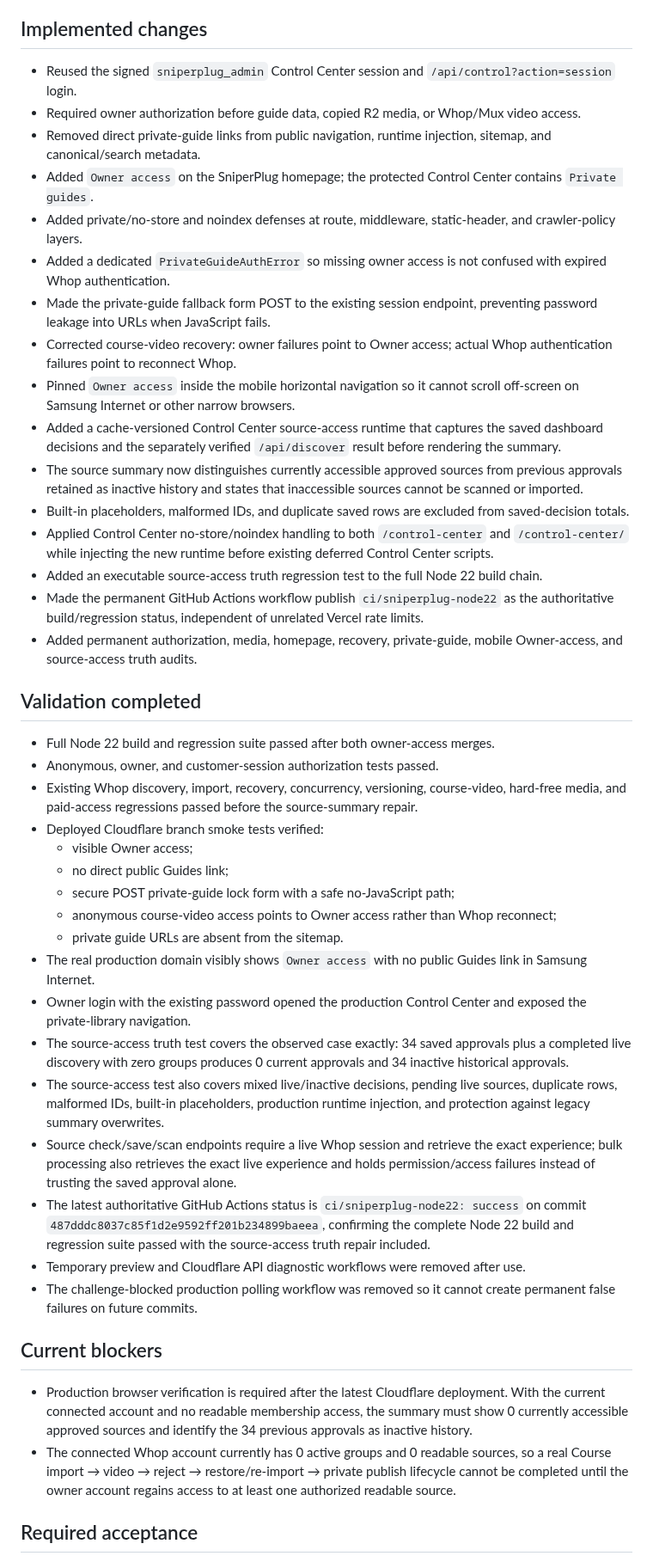
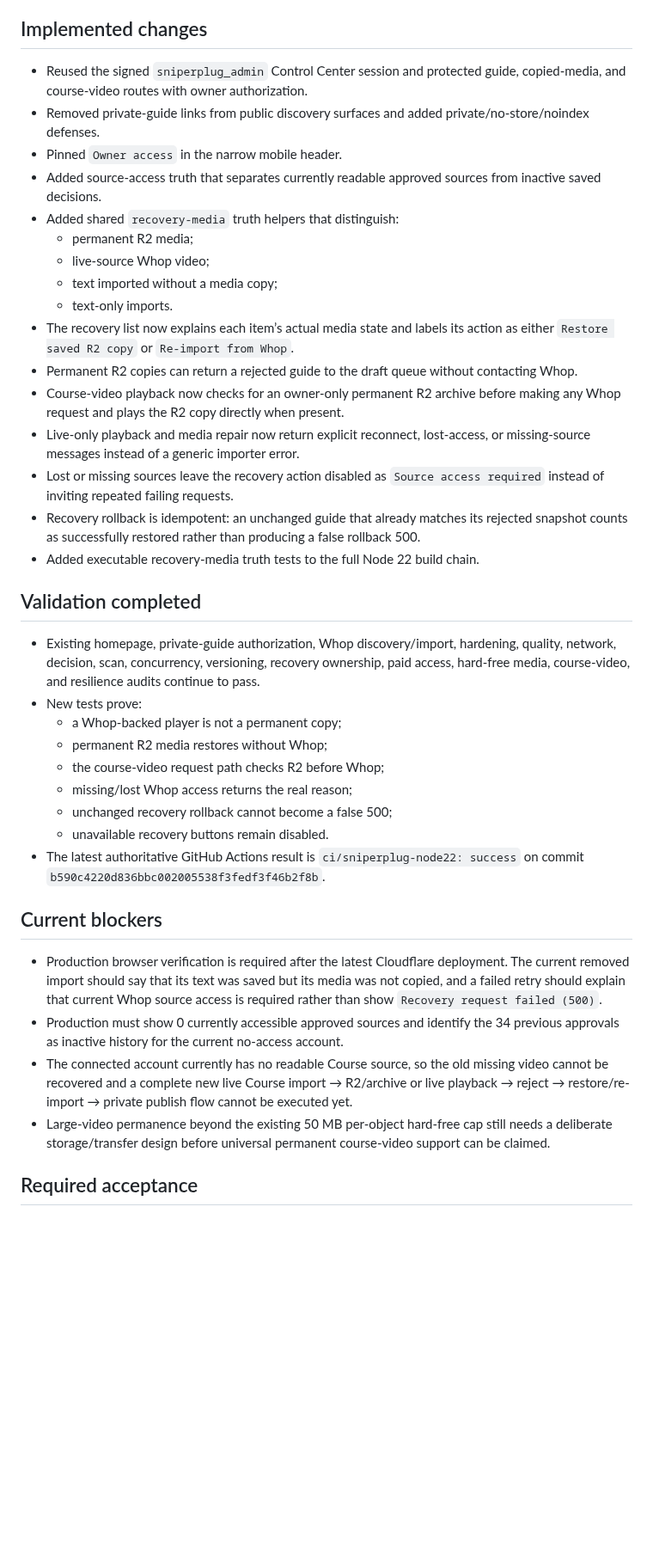
Before and after one commit to UglyGameFace/SniperPlug-Site, a Markdown page: ACTIVE_TASK.md, the part around one of its changes. Shown at 86% size. GitHub-like rendering; blank space fills up the shorter version.

Commit message:
Record Whop video recovery findings and repair

```diff
--- a/ACTIVE_TASK.md
+++ b/ACTIVE_TASK.md
@@ -41,44 +34,38 @@ Active. Production routing, owner login, implementation, and the latest full Nod
 
 ## Implemented changes
-- Reused the signed `sniperplug_admin` Control Center session and `/api/control?action=session` login.
-- Required owner authorization before guide data, copied R2 media, or Whop/Mux video access.
-- Removed direct private-guide links from public navigation, runtime injection, sitemap, and canonical/search metadata.
-- Added `Owner access` on the SniperPlug homepage; the protected Control Center contains `Private guides`.
-- Added private/no-store and noindex defenses at route, middleware, static-header, and crawler-policy layers.
-- Added a dedicated `PrivateGuideAuthError` so missing owner access is not confused with expired Whop authentication.
-- Made the private-guide fallback form POST to the existing session endpoint, preventing password leakage into URLs when JavaScript fails.
-- Corrected course-video recovery: owner failures point to Owner access; actual Whop authentication failures point to reconnect Whop.
-- Pinned `Owner access` inside the mobile horizontal navigation so it cannot scroll off-screen on Samsung Internet or other narrow browsers.
-- Added a cache-versioned Control Center source-access runtime that captures the saved dashboard decisions and the separately verified `/api/discover` result before rendering the summary.
-- The source summary now distinguishes currently accessible approved sources from previous approvals retained as inactive history and states that inaccessible sources cannot be scanned or imported.
-- Built-in placeholders, malformed IDs, and duplicate saved rows are excluded from saved-decision totals.
-- Applied Control Center no-store/noindex handling to both `/control-center` and `/control-center/` while injecting the new runtime before existing deferred Control Center scripts.
-- Added an executable source-access truth regression test to the full Node 22 build chain.
-- Made the permanent GitHub Actions workflow publish `ci/sniperplug-node22` as the authoritative build/regression status, independent of unrelated Vercel rate limits.
-- Added permanent authorization, media, homepage, recovery, private-guide, mobile Owner-access, and source-access truth audits.
+- Reused the signed `sniperplug_admin` Control Center session and protected guide, copied-media, and course-video routes with owner authorization.
+- Removed private-guide links from public discovery surfaces and added private/no-store/noindex defenses.
+- Pinned `Owner access` in the narrow mobile header.
+- Added source-access truth that separates currently readable approved sources from inactive saved decisions.
+- Added shared `recovery-media` truth helpers that distinguish:
+  - permanent R2 media;
+  - live-source Whop video;
+  - text imported without a media copy;
+  - text-only imports.
+- The recovery list now explains each item’s actual media state and labels its action as either `Restore saved R2 copy` or `Re-import from Whop`.
+- Permanent R2 copies can return a rejected guide to the draft queue without contacting Whop.
+- Course-video playback now checks for an owner-only permanent R2 archive before making any Whop request and plays the R2 copy directly when present.
+- Live-only playback and media repair now return explicit reconnect, lost-access, or missing-source messages instead of a generic importer error.
+- Lost or missing sources leave the recovery action disabled as `Source access required` instead of inviting repeated failing requests.
+- Recovery rollback is idempotent: an unchanged guide that already matches its rejected snapshot counts as successfully restored rather than producing a false rollback 500.
+- Added executable recovery-media truth tests to the full Node 22 build chain.
 
 ## Validation completed
-- Full Node 22 build and regression suite passed after both owner-access merges.
-- Anonymous, owner, and customer-session authorization tests passed.
-- Existing Whop discovery, import, recovery, concurrency, versioning, course-video, hard-free media, and paid-access regressions passed before the source-summary repair.
-- Deployed Cloudflare branch smoke tests verified:
-  - visible Owner access;
-  - no direct public Guides link;
-  - secure POST private-guide lock form with a safe no-JavaScript path;
-  - anonymous course-video access points to Owner access rather than Whop reconnect;
-  - private guide URLs are absent from the sitemap.
-- The real production domain visibly shows `Owner access` with no public Guides link in Samsung Internet.
-- Owner login with the existing password opened the production Control Center and exposed the private-library navigation.
-- The source-access truth test covers the observed case exactly: 34 saved approvals plus a completed live discovery with zero groups produces 0 current approvals and 34 inactive historical approvals.
-- The source-access test also covers mixed live/inactive decisions, pending live sources, duplicate rows, malformed IDs, built-in placeholders, production runtime injection, and protection against legacy summary overwrites.
-- Source check/save/scan endpoints require a live Whop session and retrieve the exact experience; bulk processing also retrieves the exact live experience and holds permission/access failures instead of trusting the saved approval alone.
-- The latest authoritative GitHub Actions status is `ci/sniperplug-node22: success` on commit `487dddc8037c85f1d2e9592ff201b234899baeea`, confirming the complete Node 22 build and regression suite passed with the source-access truth repair included.
-- Temporary preview and Cloudflare API diagnostic workflows were removed after use.
-- The challenge-blocked production polling workflow was removed so it cannot create permanent false failures on future commits.
+- Existing homepage, private-guide authorization, Whop discovery/import, hardening, quality, network, decision, scan, concurrency, versioning, recovery ownership, paid access, hard-free media, course-video, and resilience audits continue to pass.
+- New tests prove:
+  - a Whop-backed player is not a permanent copy;
+  - permanent R2 media restores without Whop;
+  - the course-video request path checks R2 before Whop;
+  - missing/lost Whop access returns the real reason;
+  - unchanged recovery rollback cannot become a false 500;
+  - unavailable recovery buttons remain disabled.
+- The latest authoritative GitHub Actions result is `ci/sniperplug-node22: success` on commit `b590c4220d836bbc002005538f3fedf3f46b2f8b`.
 
 ## Current blockers
-- Production browser verification is required after the latest Cloudflare deployment. With the current connected account and no readable membership access, the summary must show 0 currently accessible approved sources and identify the 34 previous approvals as inactive history.
-- The connected Whop account currently has 0 active groups and 0 readable sources, so a real Course import → video → reject → restore/re-import → private publish lifecycle cannot be completed until the owner account regains access to at least one authorized readable source.
+- Production browser verification is required after the latest Cloudflare deployment. The current removed import should say that its text was saved but its media was not copied, and a failed retry should explain that current Whop source access is required rather than show `Recovery request failed (500)`.
+- Production must show 0 currently accessible approved sources and identify the 34 previous approvals as inactive history for the current no-access account.
+- The connected account currently has no readable Course source, so the old missing video cannot be recovered and a complete new live Course import → R2/archive or live playback → reject → restore/re-import → private publish flow cannot be executed yet.
+- Large-video permanence beyond the existing 50 MB per-object hard-free cap still needs a deliberate storage/transfer design before universal permanent course-video support can be claimed.
 
 ## Required acceptance
 - [x] `SniperPlug.com` visibly shows `Owner access` and no public Guides link.
```
Also changed, not shown: other parts of ACTIVE_TASK.md (+18 -23 lines).
